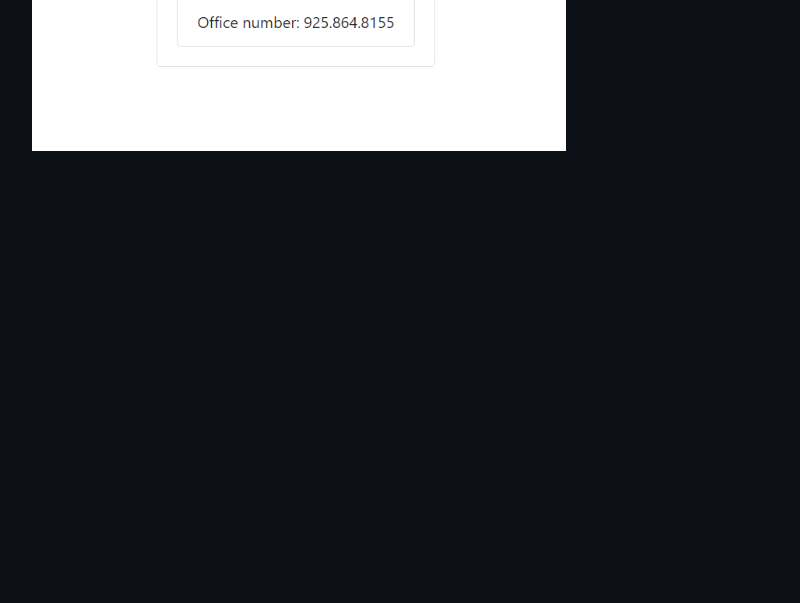
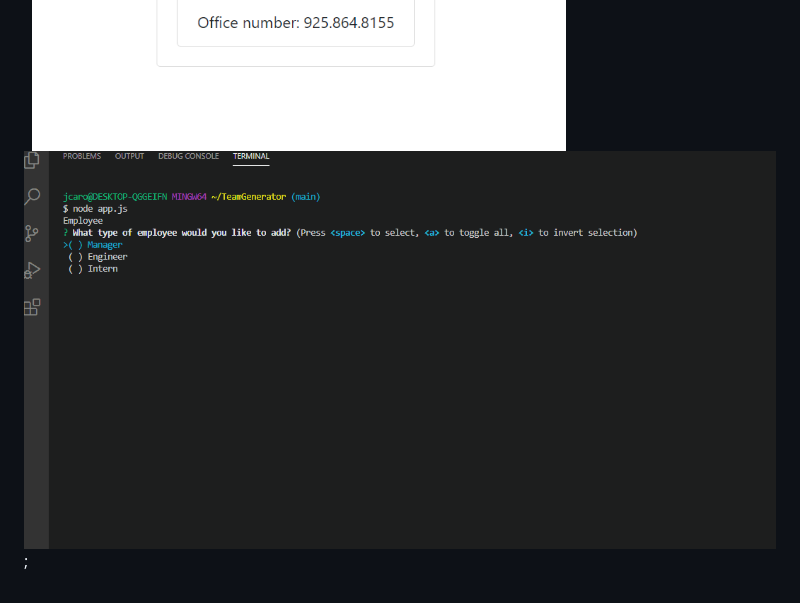
Before and after one commit to jcaro1993/TeamGenerator, a Markdown page: README.md, the part around the change. Drawn GitHub-style; pictures changed too: video.gif (added); blank space fills up the shorter version.

Commit message:
added video

```diff
--- a/README.md
+++ b/README.md
@@ -24,3 +24,4 @@ GitHub: https://github.com/Jcaro1993
 
 ![Screen shot of my team ](myteam.PNG);
 ![Screen shot of the manager](manager.PNG);
+![Video](video.gif);
```
Also changed, not shown: 2 other files.
